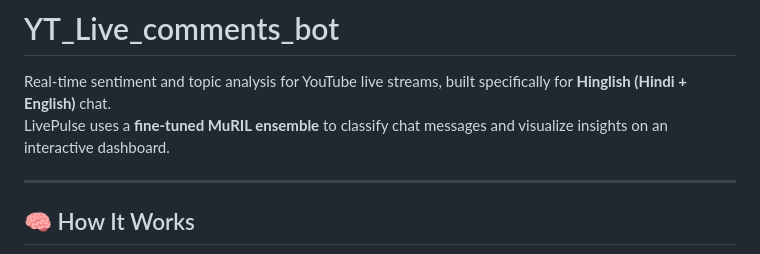
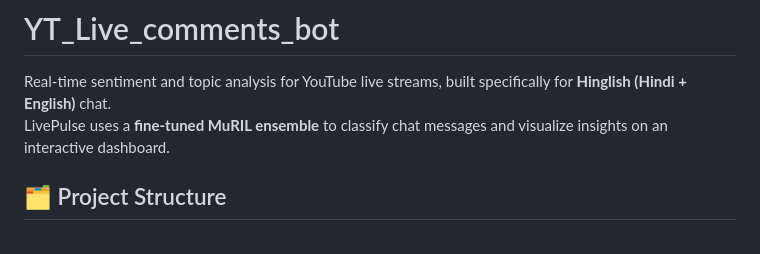
Before and after one commit to Sejalkumari0424/YT_Live_comments_bot, a Markdown page: README.md, the part around one of its changes. Rendered like a GitHub page.

```diff
--- a/README.md
+++ b/README.md
@@ -3,7 +3,6 @@
 Real-time sentiment and topic analysis for YouTube live streams, built specifically for **Hinglish (Hindi + English)** chat.
 LivePulse uses a **fine-tuned MuRIL ensemble** to classify chat messages and visualize insights on an interactive dashboard.
 
----
 
-## 🧠 How It Works
+## 🗂 Project Structure
 
```
Also changed, not shown: other parts of README.md (+15 -8 lines).
